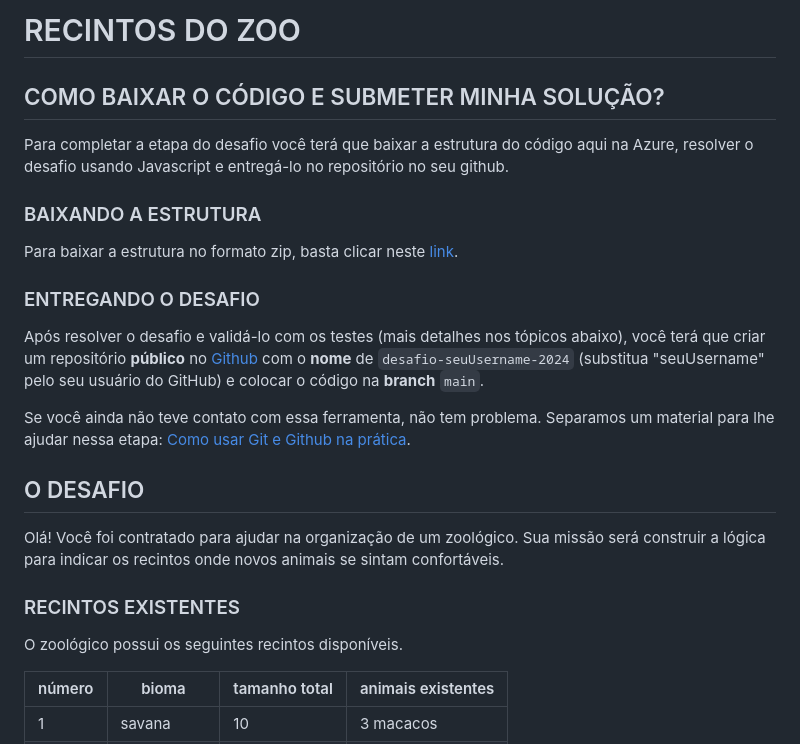
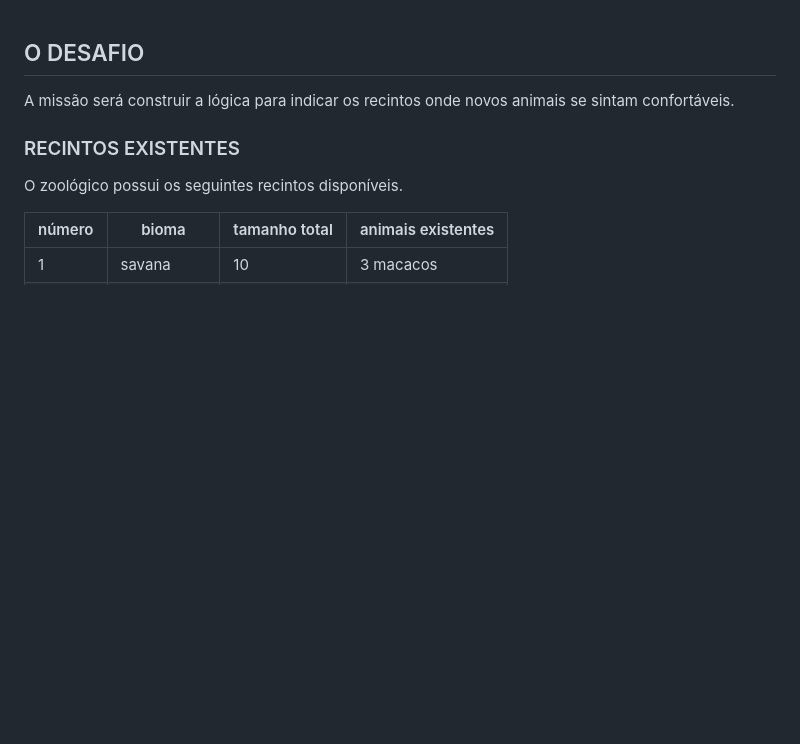
Before and after one commit to lilianecsato/desafio-lilianecsato-2024, a Markdown page: README.md, the part around the change. Rendered like a GitHub page; blank space fills up the shorter version.

```diff
--- a/README.md
+++ b/README.md
@@ -1,19 +1,6 @@
-# RECINTOS DO ZOO
-
-## COMO BAIXAR O CÓDIGO E SUBMETER MINHA SOLUÇÃO?
-Para completar a etapa do desafio você terá que baixar a estrutura do código aqui na Azure, resolver o desafio usando Javascript e entregá-lo no repositório no seu github.
-
-### BAIXANDO A ESTRUTURA
-Para baixar a estrutura no formato zip, basta clicar neste [link](https://dev.azure.com/db-tecnologia/99dbf7ce-dadd-40d3-b827-e1648cb6a262/_apis/git/repositories/877e7dfb-78ea-465e-bd88-9dbf83120933/items?path=/&versionDescriptor%5BversionOptions%5D=0&versionDescriptor%5BversionType%5D=0&versionDescriptor%5Bversion%5D=main&resolveLfs=true&%24format=zip&api-version=5.0&download=true).
-
-### ENTREGANDO O DESAFIO
-Após resolver o desafio e validá-lo com os testes (mais detalhes nos tópicos abaixo), você terá que criar um repositório **público** no [Github](https://github.com/) com o **nome** de `desafio-seuUsername-2024` (substitua "seuUsername" pelo seu usuário do GitHub) e colocar o código na **branch** `main`.
-
-Se você ainda não teve contato com essa ferramenta, não tem problema. Separamos um material para lhe ajudar nessa etapa: [Como usar Git e Github na prática](https://www.youtube.com/watch?v=UBAX-13g8OM).
 
 ## O DESAFIO
-Olá! Você foi contratado para ajudar na organização de um zoológico.
-Sua missão será construir a lógica para indicar os recintos onde novos animais se sintam confortáveis.
+A missão será construir a lógica para indicar os recintos onde novos animais se sintam confortáveis.
 
 ### RECINTOS EXISTENTES
 
```
